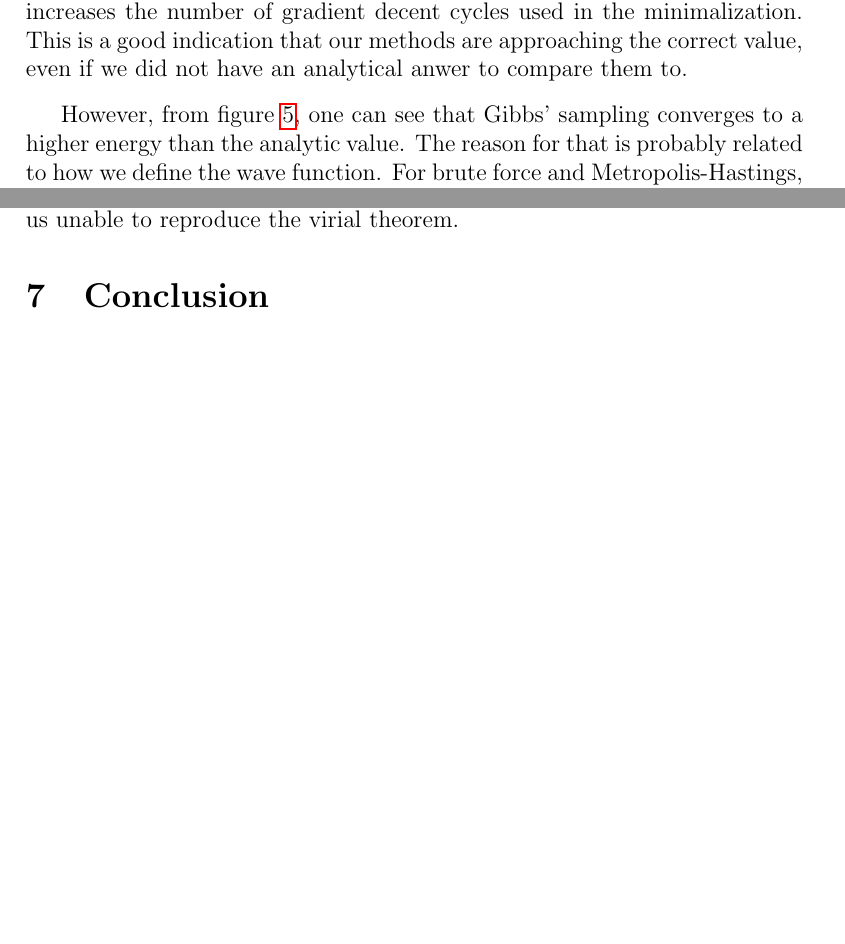
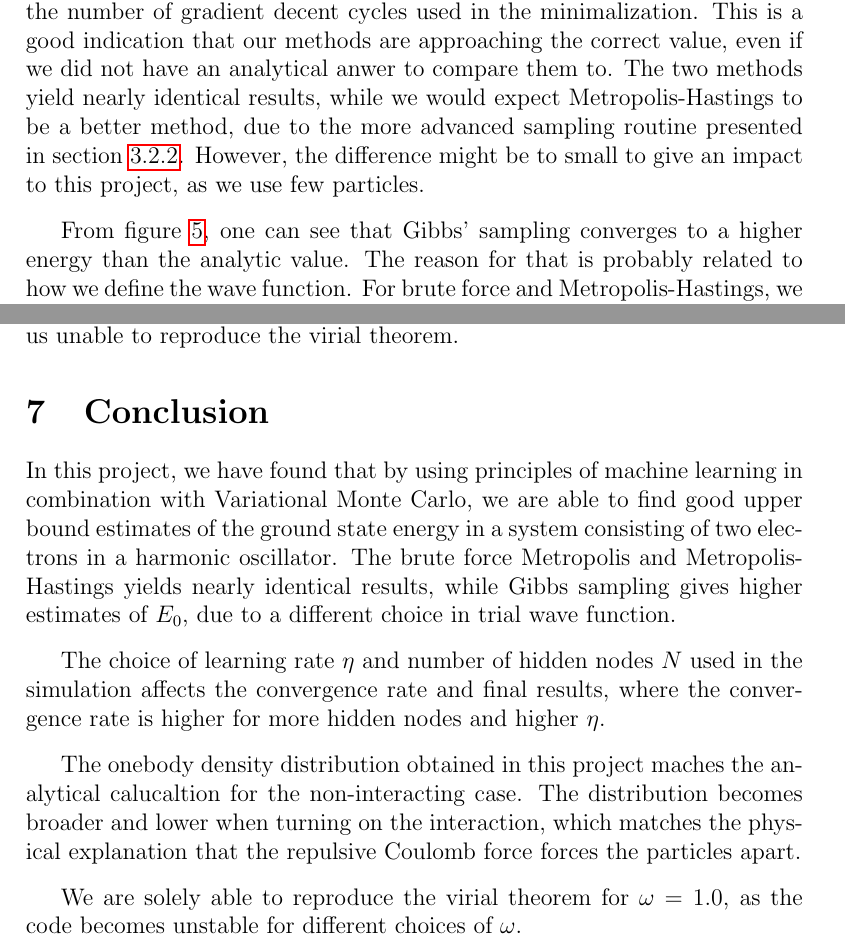
Before and after one commit to evenmn/FYS4411, a LaTeX paper (Project 2/Project2.tex): two parts of pages 27 and 29 of 33, joined at a grey line, cut so that both start at the same text, the shorter picture padded with empty space. Compiled offline with pdfLaTeX.

Commit message:
Looked through abstract, fixed some in discussion, wrote conclusion

```diff
--- a/Project 2/Project2.tex
+++ b/Project 2/Project2.tex
@@ -666,11 +666,11 @@ In table \ref{tab:average_energies} average kinetic, interaction and potential e
 
 
 \section{Discussion} \label{sec:Discussion}
-Initially we calculated the energy for one particle in one dimension to ensure that the method worked properly. Using equation \ref{eq:HO_energy} to calculate the ground state energy, we get that the energy for one particle in one dimention with $\omega=1$ should be $\frac{1}{2}$. The result of the calculation with the machine learning program with different sampling algorithms can be seen in figure \ref{fig:energy1P1D}. We see that both the  brute-force Metropolis and Metropolis-Hasting converges towards the analytical energy. Additionally, from table \ref{tab:energies1P1D}, we see that the variance decreases when the two methods converges towards $\frac{1}{2}$, as we increases the number of gradient decent cycles used in the minimalization. This is a good indication that our methods are approaching the correct value, even if we did not have an analytical anwer to compare them to.
+Initially we calculated the energy for one particle in one dimension to ensure that the method worked properly. Using equation \ref{eq:HO_energy} to calculate the ground state energy, we get that the energy for one particle in one dimention with $\omega=1$ should be $\frac{1}{2}$. The result of the calculation with the machine learning program with different sampling algorithms can be seen in figure \ref{fig:energy1P1D}. We see that both the  brute-force Metropolis and Metropolis-Hasting converges towards the analytical energy. Additionally, from table \ref{tab:energies1P1D}, we see that the variance decreases when the two methods converges towards $\frac{1}{2}$, as we increases the number of gradient decent cycles used in the minimalization. This is a good indication that our methods are approaching the correct value, even if we did not have an analytical anwer to compare them to. The two methods yield nearly identical results, while we would expect Metropolis-Hastings to be a better method, due to the more advanced sampling routine presented in section \ref{sec:Metropolis-Hastings}. However, the difference might be to small to give an impact to this project, as we use few particles.
 \par
 \vspace{3mm}
 
-However, from figure \ref{fig:energy1P1D}, one can see that Gibbs' sampling converges to a higher energy than the analytic value. The reason for that is probably related to how we define the wave function. For brute force and Metropolis-Hastings, we use the probability distribution defined in $\ref{eq:F_rbm}$ to represent the wave function, while the wave function used in Gibbs' sampling is the square root of the probability distribution. It seems this representation of the wave function is further away from the true wave function, and thus Gibbs converges towards a higher energy. This is in accordance with the variational principle; a worse guess on trial wave function will yield a upper bound estimate of the ground state energy $E$ that is larger than the true ground state energy $E_0$.
+From figure \ref{fig:energy1P1D}, one can see that Gibbs' sampling converges to a higher energy than the analytic value. The reason for that is probably related to how we define the wave function. For brute force and Metropolis-Hastings, we use the probability distribution defined in $\ref{eq:F_rbm}$ to represent the wave function, while the wave function used in Gibbs' sampling is the square root of the probability distribution. It seems this representation of the wave function is further away from the true wave function, and thus Gibbs converges towards a higher energy. This is in accordance with the variational principle; a worse guess on trial wave function will yield a upper bound estimate of the ground state energy $E$ that is larger than the true ground state energy $E_0$.
 
 \par
 \vspace{3mm}
@@ -702,6 +702,16 @@ As explained in section \ref{sec:Virial_theorem}, the virial theorem holds for p
 Another concern regarding table \ref{tab:average_energies} is that the energies in the non-interacting case are not on the form $2 \omega$, as they should have been, accoring to equation \ref{eq:HO_energy_2omega}. This is likely due to the same unstability described above, which makes us unable to reproduce the virial theorem.
 
 \section{Conclusion} \label{sec:Conclusion}
+In this project, we have found that by using principles of machine learning in combination with Variational Monte Carlo, we are able to find good upper bound estimates of the ground state energy in a system consisting of two electrons in a harmonic oscillator. The brute force Metropolis and Metropolis-Hastings yields nearly identical results, while Gibbs sampling gives higher estimates of $E_0$, due to a different choice in trial wave function.
+\par
+\vspace{3mm}
+The choice of learning rate $\eta$ and number of hidden nodes $N$ used in the simulation affects the convergence rate and final results, where the convergence rate is higher for more hidden nodes and higher  $\eta$.
+\par
+\vspace{3mm}
+The onebody density distribution obtained in this project maches the analytical calucaltion for the non-interacting case. The distribution becomes broader and lower when turning on the interaction, which matches the physical explanation that the repulsive Coulomb force forces the particles apart.
+\par
+\vspace{3mm}
+We are solely able to reproduce the virial theorem for $\omega=1.0$, as the code becomes unstable for different choices of $\omega$.
 
 
 \newpage
```
Also changed, not shown: Project 2/Project2.tex (8 more changed lines).
